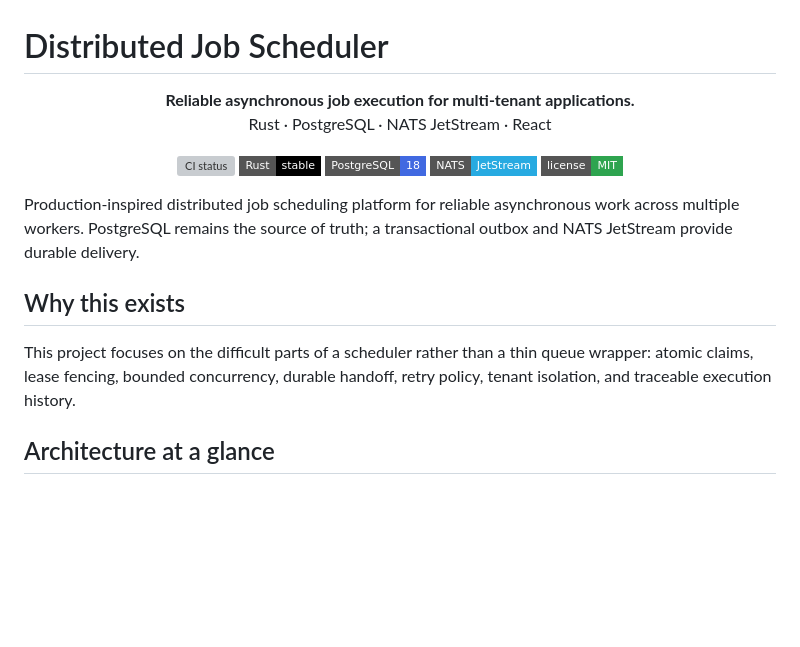
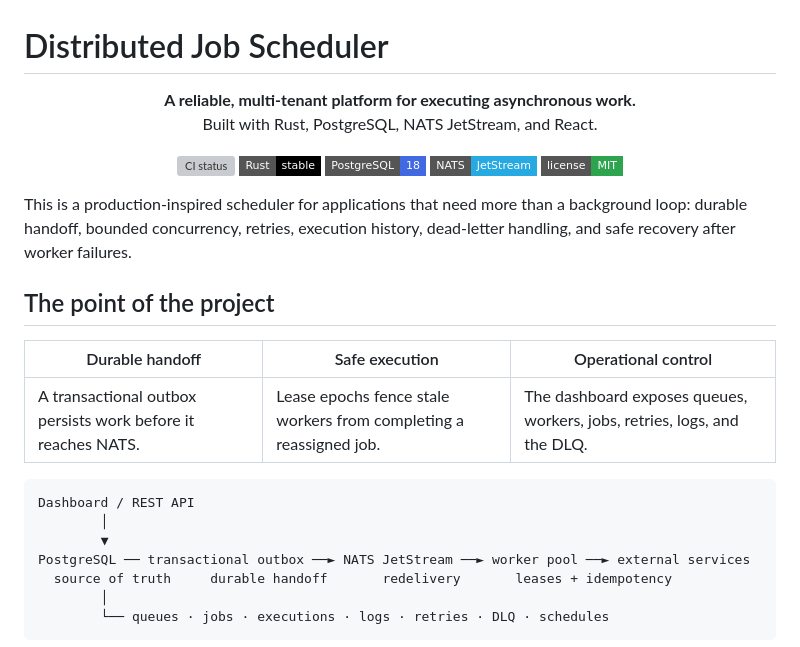
Before and after one commit to Arunkumar06-cmd/distributed-job-scheduler, a Markdown page: README.md, the part around one of its changes. Rendered like a GitHub page; badges without logos; blank space fills up the shorter version; grey boxes are pictures that could not be loaded.

````diff
--- a/README.md
+++ b/README.md
@@ -1,8 +1,8 @@
 # Distributed Job Scheduler
 
 <p align="center">
-  <strong>Reliable asynchronous job execution for multi-tenant applications.</strong><br />
-  Rust · PostgreSQL · NATS JetStream · React
+  <strong>A reliable, multi-tenant platform for executing asynchronous work.</strong><br />
+  Built with Rust, PostgreSQL, NATS JetStream, and React.
 </p>
 
 <p align="center">
@@ -13,11 +13,23 @@
   <img src="https://img.shields.io/badge/license-MIT-2ea44f?style=flat-square" alt="MIT license" />
 </p>
 
-Production-inspired distributed job scheduling platform for reliable asynchronous work across multiple workers. PostgreSQL remains the source of truth; a transactional outbox and NATS JetStream provide durable delivery.
+This is a production-inspired scheduler for applications that need more than a
+background loop: durable handoff, bounded concurrency, retries, execution
+history, dead-letter handling, and safe recovery after worker failures.
 
-## Why this exists
+## The point of the project
 
-This project focuses on the difficult parts of a scheduler rather than a thin queue wrapper: atomic claims, lease fencing, bounded concurrency, durable handoff, retry policy, tenant isolation, and traceable execution history.
+| Durable handoff | Safe execution | Operational control |
+| --- | --- | --- |
+| A transactional outbox persists work before it reaches NATS. | Lease epochs fence stale workers from completing a reassigned job. | The dashboard exposes queues, workers, jobs, retries, logs, and the DLQ. |
 
-## Architecture at a glance
+```text
+Dashboard / REST API
+        │
+        ▼
+PostgreSQL ── transactional outbox ──► NATS JetStream ──► worker pool ──► external services
+  source of truth     durable handoff       redelivery       leases + idempotency
+        │
+        └── queues · jobs · executions · logs · retries · DLQ · schedules
+```
 
````
Also changed, not shown: other parts of README.md (+72 -93 lines).
